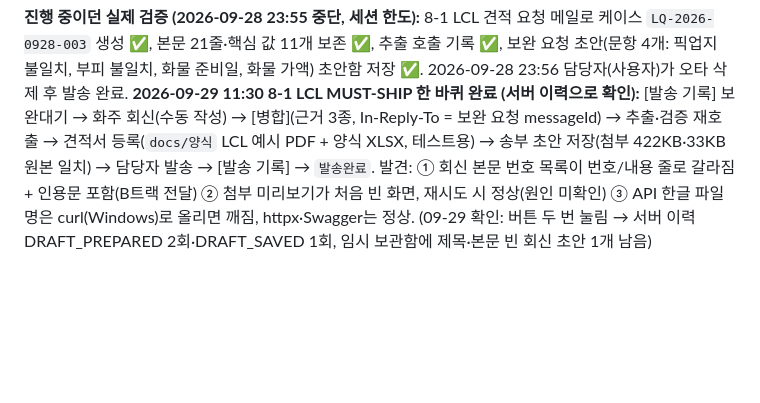
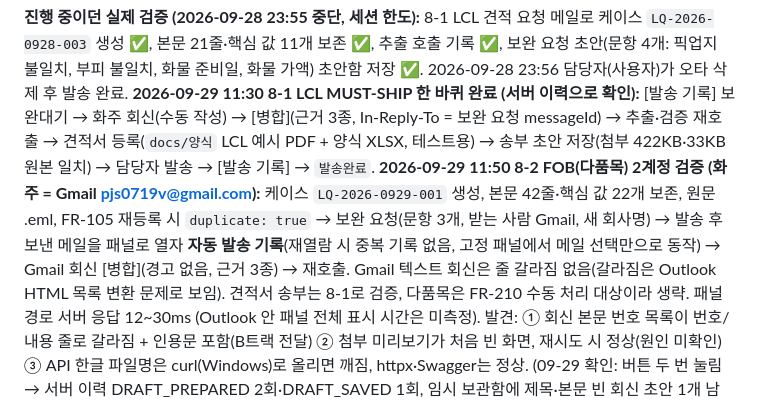
Before and after one commit to badomi/logiflow, a Markdown page: CLAUDE.md, the part around the change. GitHub-like rendering; blank space fills up the shorter version.

Commit message:
FR-101 FR-104 FR-105 FR-505 8-2 FOB 2계정 실제 Outlook 검증 결과 기록
Co-Authored-By: Claude Opus 5.5 <noreply@anthropic.com>

```diff
--- a/CLAUDE.md
+++ b/CLAUDE.md
@@ -109,6 +109,10 @@ A트랙은 MUST-SHIP 4개 모두의 **입구(메일 꺼내기·케이스 생성)
 2026-09-28 23:56 담당자(사용자)가 오타 삭제 후 발송 완료.
 **2026-09-29 11:30 8-1 LCL MUST-SHIP 한 바퀴 완료 (서버 이력으로 확인):** [발송 기록] 보완대기 → 화주 회신(수동 작성) → [병합](근거 3종, In-Reply-To = 보완 요청 messageId) → 추출·검증 재호출 →
 견적서 등록(`docs/양식` LCL 예시 PDF + 양식 XLSX, 테스트용) → 송부 초안 저장(첨부 422KB·33KB 원본 일치) → 담당자 발송 → [발송 기록] → `발송완료`.
+**2026-09-29 11:50 8-2 FOB(다품목) 2계정 검증 (화주 = Gmail pjs0719v@gmail.com):** 케이스 `LQ-2026-0929-001` 생성, 본문 42줄·핵심 값 22개 보존, 원문 .eml,
+FR-105 재등록 시 `duplicate: true` → 보완 요청(문항 3개, 받는 사람 Gmail, 새 회사명) → 발송 후 보낸 메일을 패널로 열자 **자동 발송 기록**(재열람 시 중복 기록 없음, 고정 패널에서 메일 선택만으로 동작) →
+Gmail 회신 [병합](경고 없음, 근거 3종) → 재호출. Gmail 텍스트 회신은 줄 갈라짐 없음(갈라짐은 Outlook HTML 목록 변환 문제로 보임). 견적서 송부는 8-1로 검증, 다품목은 FR-210 수동 처리 대상이라 생략.
+패널 경로 서버 응답 12~30ms (Outlook 안 패널 전체 표시 시간은 미측정).
 발견: ① 회신 본문 번호 목록이 번호/내용 줄로 갈라짐 + 인용문 포함(B트랙 전달) ② 첨부 미리보기가 처음 빈 화면, 재시도 시 정상(원인 미확인) ③ API 한글 파일명은 curl(Windows)로 올리면 깨짐, httpx·Swagger는 정상.
 (09-29 확인: 버튼 두 번 눌림 → 서버 이력 DRAFT_PREPARED 2회·DRAFT_SAVED 1회, 임시 보관함에 제목·본문 빈 회신 초안 1개 남음)
 
```
